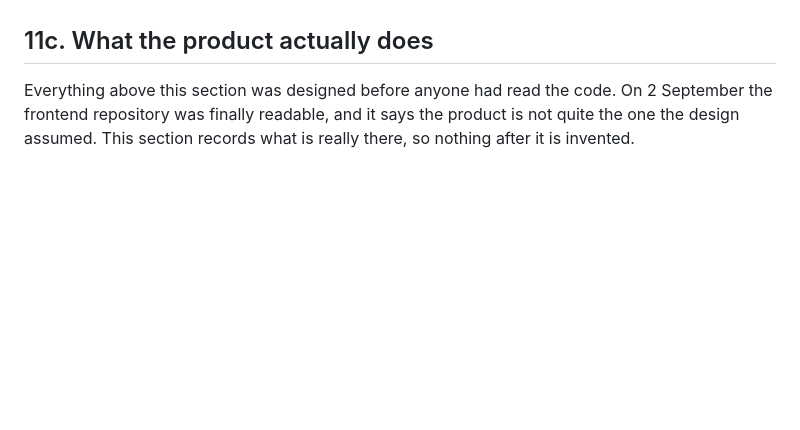
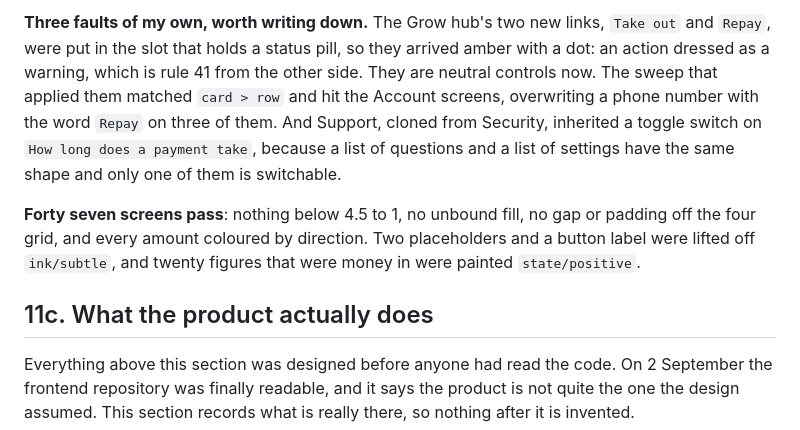
Before and after one commit to ibrahimweng/Tokkenly, a Markdown page: design.md, the part around one of its changes. Rendered like a GitHub page; blank space fills up the shorter version.

```diff
--- a/design.md
+++ b/design.md
@@ -2774,3 +2839,17 @@ narrower.
+**Three faults of my own, worth writing down.** The Grow hub's two new links,
+`Take out` and `Repay`, were put in the slot that holds a status pill, so they
+arrived amber with a dot: an action dressed as a warning, which is rule 41 from
+the other side. They are neutral controls now. The sweep that applied them
+matched `card > row` and hit the Account screens, overwriting a phone number with
+the word `Repay` on three of them. And Support, cloned from Security, inherited a
+toggle switch on `How long does a payment take`, because a list of questions and a
+list of settings have the same shape and only one of them is switchable.
+
+**Forty seven screens pass**: nothing below 4.5 to 1, no unbound fill, no gap or
+padding off the four grid, and every amount coloured by direction. Two
+placeholders and a button label were lifted off `ink/subtle`, and twenty figures
+that were money in were painted `state/positive`.
+
 ## 11c. What the product actually does
 
 Everything above this section was designed before anyone had read the code. On
```
Also changed, not shown: other parts of design.md (+65 -0 lines).
